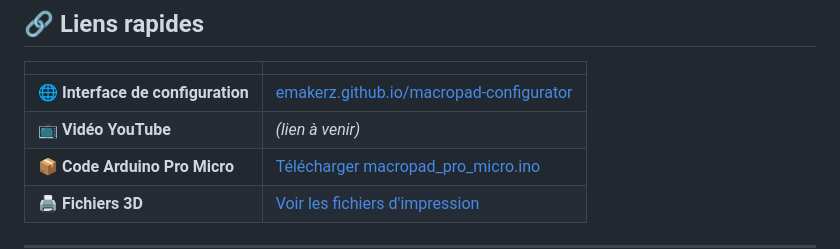
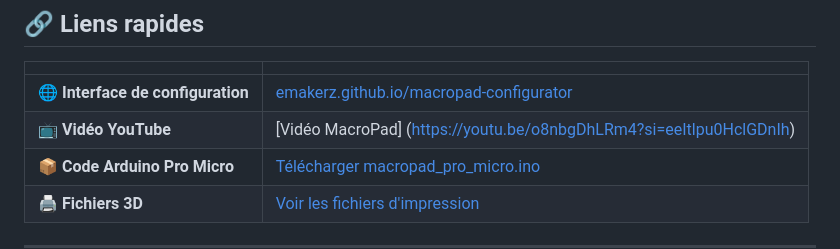
Before and after one commit to emakerz/macropad-configurator, a Markdown page: README.md, the part around the change. Rendered like a GitHub page.

```diff
--- a/README.md
+++ b/README.md
@@ -10,7 +10,7 @@ Projet présenté sur la chaîne YouTube **[Enzo Emakerz](https://www.youtube.co
 | | |
 |---|---|
 | 🌐 **Interface de configuration** | [emakerz.github.io/macropad-configurator](https://emakerz.github.io/macropad-configurator) |
-| 📺 **Vidéo YouTube** | *(lien à venir)* |
+| 📺 **Vidéo YouTube** | [Vidéo MacroPad] (https://youtu.be/o8nbgDhLRm4?si=eeItlpu0HclGDnIh) |
 | 📦 **Code Arduino Pro Micro** | [Télécharger macropad_pro_micro.ino](https://github.com/emakerz/macropad-configurator/raw/main/macropad_pro_micro.ino) |
 | 🖨️ **Fichiers 3D** | [Voir les fichiers d'impression](https://github.com/emakerz/macropad-configurator/tree/main/3D) |
 
```
